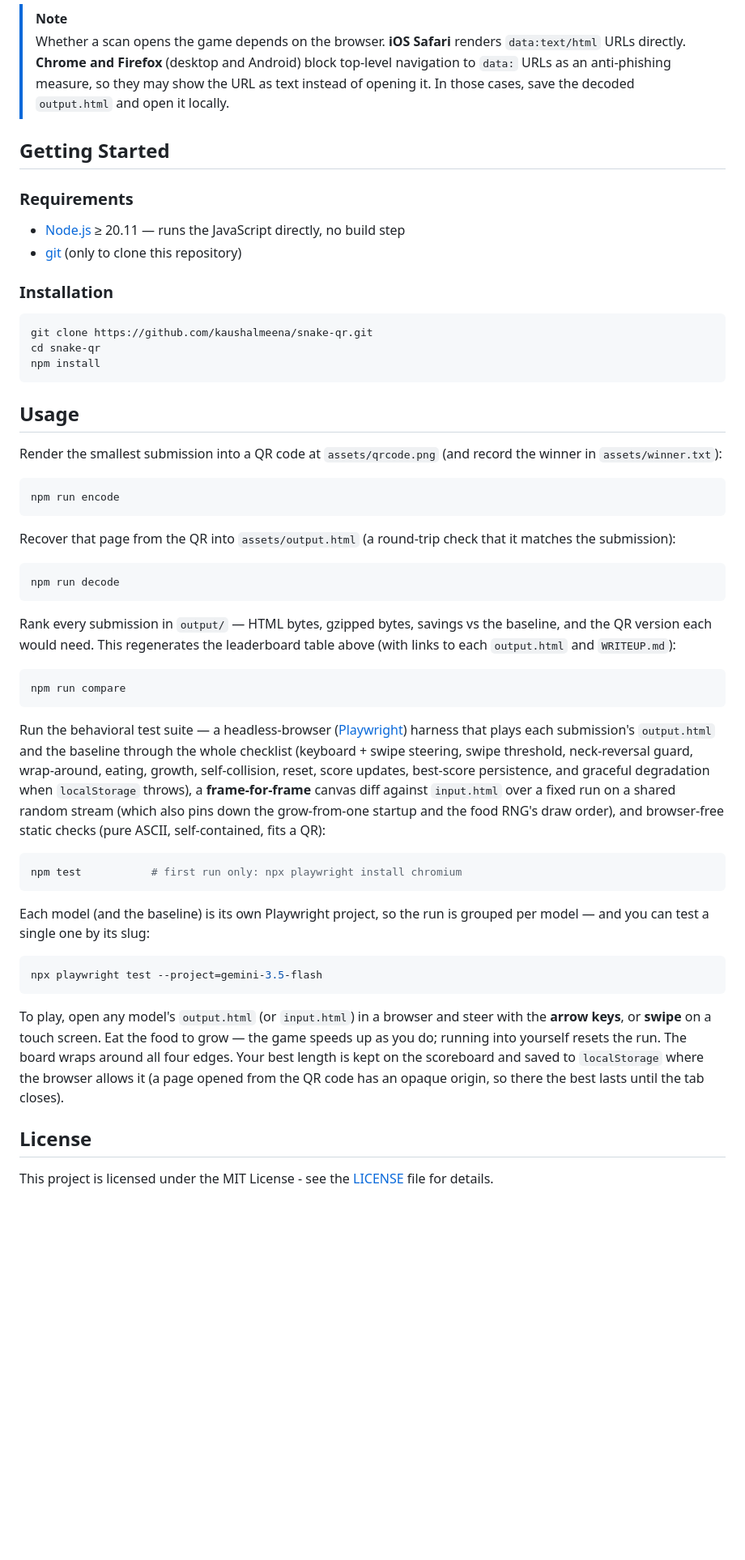
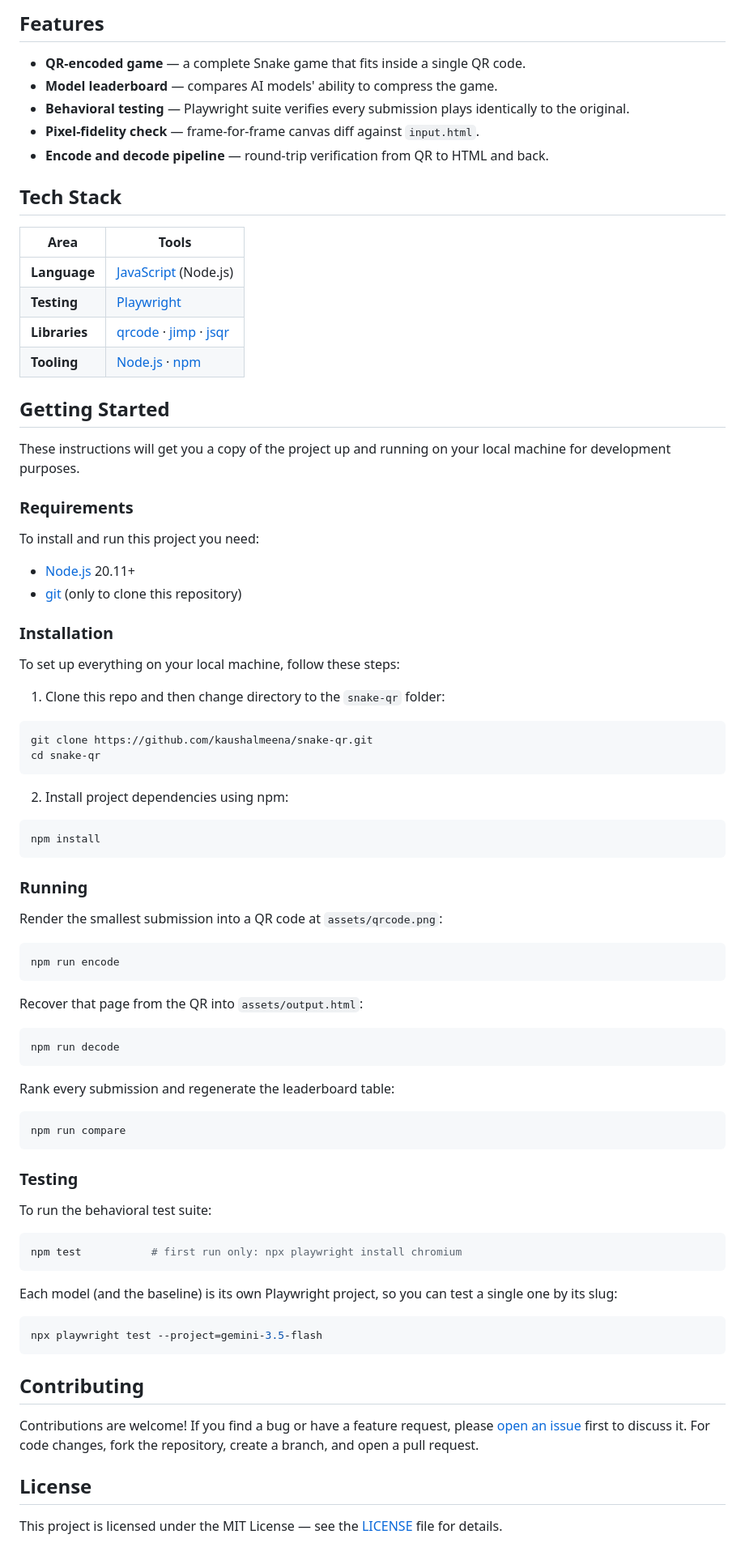
Before and after one commit to kaushalmeena/snake-game-qr, a Markdown page: README.md, the part around one of its changes. Shown at 81% size. GitHub-like rendering; blank space fills up the shorter version.

````diff
--- a/README.md
+++ b/README.md
@@ -47,56 +70,95 @@ The runnable entrypoints (`encode`, `decode`, `compare`) live in [`scripts/`](./
 
-> [!NOTE]
-> Whether a scan opens the game depends on the browser. **iOS Safari** renders `data:text/html` URLs directly. **Chrome and Firefox** (desktop and Android) block top-level navigation to `data:` URLs as an anti-phishing measure, so they may show the URL as text instead of opening it. In those cases, save the decoded `output.html` and open it locally.
+## Features
+
+- **QR-encoded game** — a complete Snake game that fits inside a single QR code.
+- **Model leaderboard** — compares AI models' ability to compress the game.
+- **Behavioral testing** — Playwright suite verifies every submission plays
+  identically to the original.
+- **Pixel-fidelity check** — frame-for-frame canvas diff against `input.html`.
+- **Encode and decode pipeline** — round-trip verification from QR to HTML and
+  back.
+
+## Tech Stack
+
+| Area          | Tools                                                                 |
+| ------------- | --------------------------------------------------------------------- |
+| **Language**  | [JavaScript](https://developer.mozilla.org/docs/Web/JavaScript) (Node.js) |
+| **Testing**   | [Playwright](https://playwright.dev/)                                  |
+| **Libraries** | [qrcode](https://www.npmjs.com/package/qrcode) · [jimp](https://www.npmjs.com/package/jimp) · [jsqr](https://www.npmjs.com/package/jsqr) |
+| **Tooling**   | [Node.js](https://nodejs.org/) · [npm](https://www.npmjs.com/)       |
 
 ## Getting Started
 
+These instructions will get you a copy of the project up and running on your
+local machine for development purposes.
+
 ### Requirements
 
-- [Node.js](https://nodejs.org/ "Node.js") ≥ 20.11 — runs the JavaScript directly, no build step
-- [git](https://git-scm.com/downloads "git") (only to clone this repository)
+To install and run this project you need:
+
+- [Node.js](https://nodejs.org/) 20.11+
+- [git](https://git-scm.com/downloads) (only to clone this repository)
 
 ### Installation
+
+To set up everything on your local machine, follow these steps:
+
+1. Clone this repo and then change directory to the `snake-qr` folder:
 
 ```bash
 git clone https://github.com/kaushalmeena/snake-qr.git
 cd snake-qr
+```
+
+2. Install project dependencies using npm:
+
+```bash
 npm install
 ```
 
-## Usage
+### Running
 
-Render the smallest submission into a QR code at `assets/qrcode.png` (and record the winner in `assets/winner.txt`):
+Render the smallest submission into a QR code at `assets/qrcode.png`:
 
 ```bash
 npm run encode
 ```
 
-Recover that page from the QR into `assets/output.html` (a round-trip check that it matches the submission):
+Recover that page from the QR into `assets/output.html`:
 
 ```bash
 npm run decode
 ```
 
-Rank every submission in `output/` — HTML bytes, gzipped bytes, savings vs the baseline, and the QR version each would need. This regenerates the leaderboard table above (with links to each `output.html` and `WRITEUP.md`):
+Rank every submission and regenerate the leaderboard table:
 
 ```bash
 npm run compare
 ```
 
-Run the behavioral test suite — a headless-browser ([Playwright](https://playwright.dev/)) harness that plays each submission's `output.html` and the baseline through the whole checklist (keyboard + swipe steering, swipe threshold, neck-reversal guard, wrap-around, eating, growth, self-collision, reset, score updates, best-score persistence, and graceful degradation when `localStorage` throws), a **frame-for-frame** canvas diff against `input.html` over a fixed run on a shared random stream (which also pins down the grow-from-one startup and the food RNG's draw order), and browser-free static checks (pure ASCII, self-contained, fits a QR):
+### Testing
+
+To run the behavioral test suite:
 
 ```bash
 npm test           # first run only: npx playwright install chromium
 ```
 
-Each model (and the baseline) is its own Playwright project, so the run is grouped per model — and you can test a single one by its slug:
+Each model (and the baseline) is its own Playwright project, so you can test a
+single one by its slug:
 
 ```bash
 npx playwright test --project=gemini-3.5-flash
 ```
 
-To play, open any model's `output.html` (or `input.html`) in a browser and steer with the **arrow keys**, or **swipe** on a touch screen. Eat the food to grow — the game speeds up as you do; running into yourself resets the run. The board wraps around all four edges. Your best length is kept on the scoreboard and saved to `localStorage` where the browser allows it (a page opened from the QR code has an opaque origin, so there the best lasts until the tab closes).
+## Contributing
+
+Contributions are welcome! If you find a bug or have a feature request, please
+[open an issue](https://github.com/kaushalmeena/snake-qr/issues/new/choose)
+first to discuss it. For code changes, fork the repository, create a branch,
+and open a pull request.
 
 ## License
 
-This project is licensed under the MIT License - see the [LICENSE](LICENSE) file for details.
+This project is licensed under the MIT License — see the [LICENSE](LICENSE)
+file for details.
````
Also changed, not shown: other parts of README.md (+44 -21 lines).
